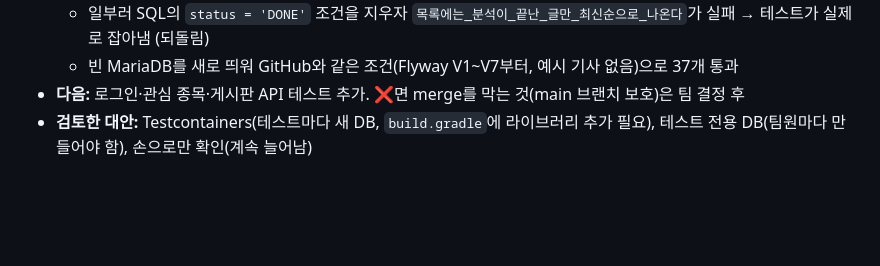
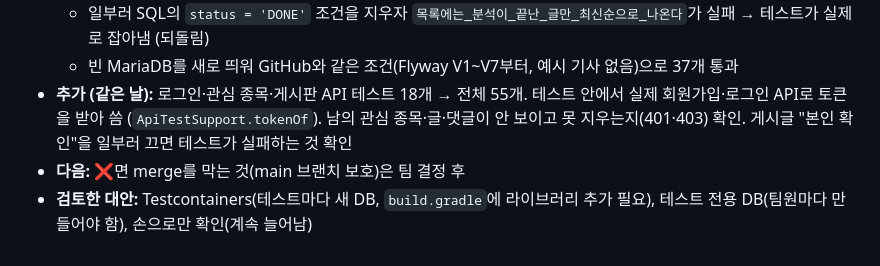
Before and after one commit to hk-finance-team2/stock-news-matching, a Markdown page: docs/decisions.md, the part around the change. GitHub-like rendering; blank space fills up the shorter version.

Commit message:
docs: 로그인·관심 종목·게시판 테스트 추가 기록
Co-Authored-By: Claude Opus 5.5 <noreply@anthropic.com>

```diff
--- a/docs/decisions.md
+++ b/docs/decisions.md
@@ -350,5 +350,6 @@ AI 파트(지승현)와 이야기해서 정함.
 - **확인:**
   - 일부러 SQL의 `status = 'DONE'` 조건을 지우자 `목록에는_분석이_끝난_글만_최신순으로_나온다`가 실패 → 테스트가 실제로 잡아냄 (되돌림)
   - 빈 MariaDB를 새로 띄워 GitHub와 같은 조건(Flyway V1~V7부터, 예시 기사 없음)으로 37개 통과
-- **다음:** 로그인·관심 종목·게시판 API 테스트 추가. ❌면 merge를 막는 것(main 브랜치 보호)은 팀 결정 후
+- **추가 (같은 날):** 로그인·관심 종목·게시판 API 테스트 18개 → 전체 55개. 테스트 안에서 실제 회원가입·로그인 API로 토큰을 받아 씀 (`ApiTestSupport.tokenOf`). 남의 관심 종목·글·댓글이 안 보이고 못 지우는지(401·403) 확인. 게시글 "본인 확인"을 일부러 끄면 테스트가 실패하는 것 확인
+- **다음:** ❌면 merge를 막는 것(main 브랜치 보호)은 팀 결정 후
 - **검토한 대안:** Testcontainers(테스트마다 새 DB, `build.gradle`에 라이브러리 추가 필요), 테스트 전용 DB(팀원마다 만들어야 함), 손으로만 확인(계속 늘어남)
```
